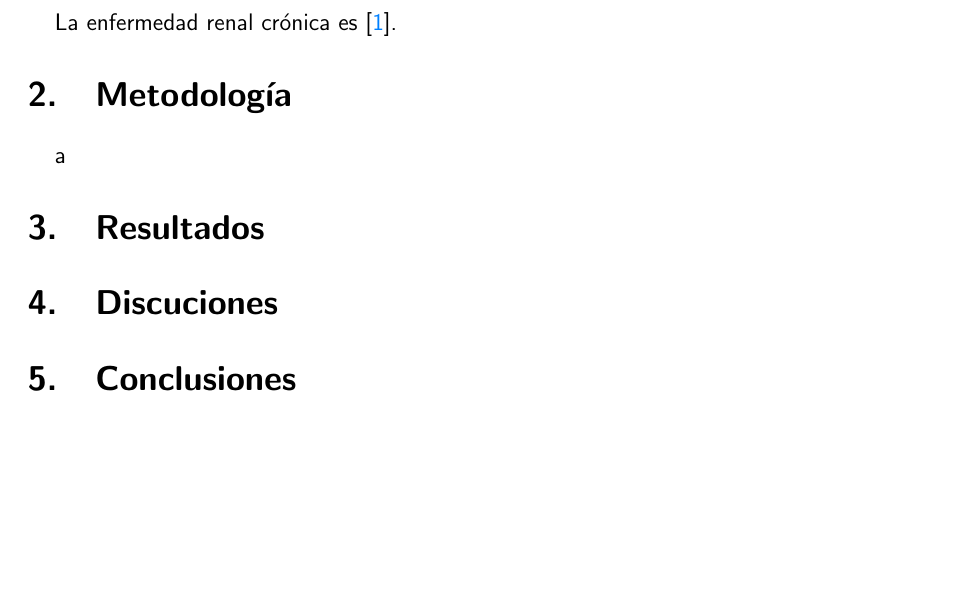
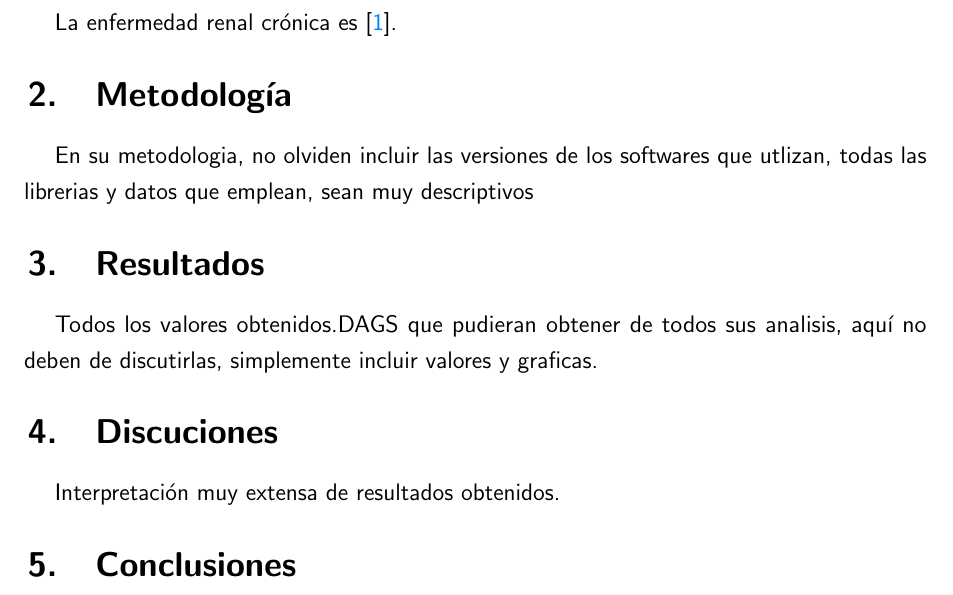
Before and after one commit to SeventhMrMagic/MA2014_Redes_Gaussiana, a LaTeX document (LatexSetup/GBN_main.tex): part of the page, cut so that both start at the same text, the shorter picture padded with empty space. Compiled offline with pdfLaTeX.

Commit message:
Enhance GBN_main.tex with methodology and results sections
Added sections for methodology and results with specific instructions.

```diff
--- a/LatexSetup/GBN_main.tex
+++ b/LatexSetup/GBN_main.tex
@@ -36,15 +36,17 @@ La enfermedad renal crónica es \cite{CRD}.
 
 \section{Metodología}
 
-a
+ En su metodologia, no olviden incluir las versiones de los softwares que utlizan, todas las librerias y datos que emplean, sean muy descriptivos
+
+
 
 \section{Resultados}
 
-
+Todos los valores obtenidos.DAGS que pudieran obtener de todos sus analisis, aquí no deben de discutirlas, simplemente incluir valores y graficas.
 
 
 \section{Discuciones}
-
+Interpretación muy extensa de resultados obtenidos.
 
 \section{Conclusiones}
 
```
